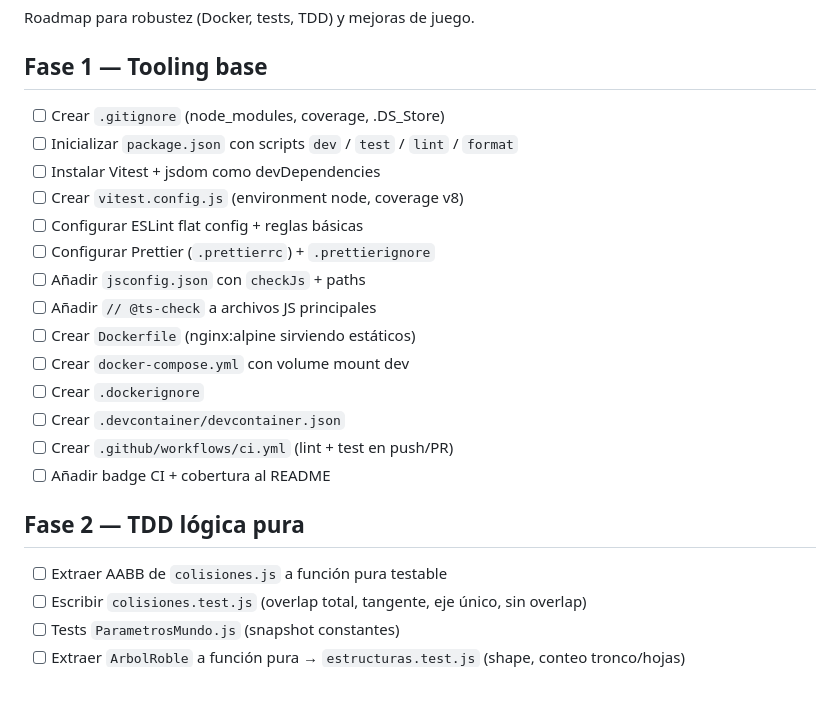
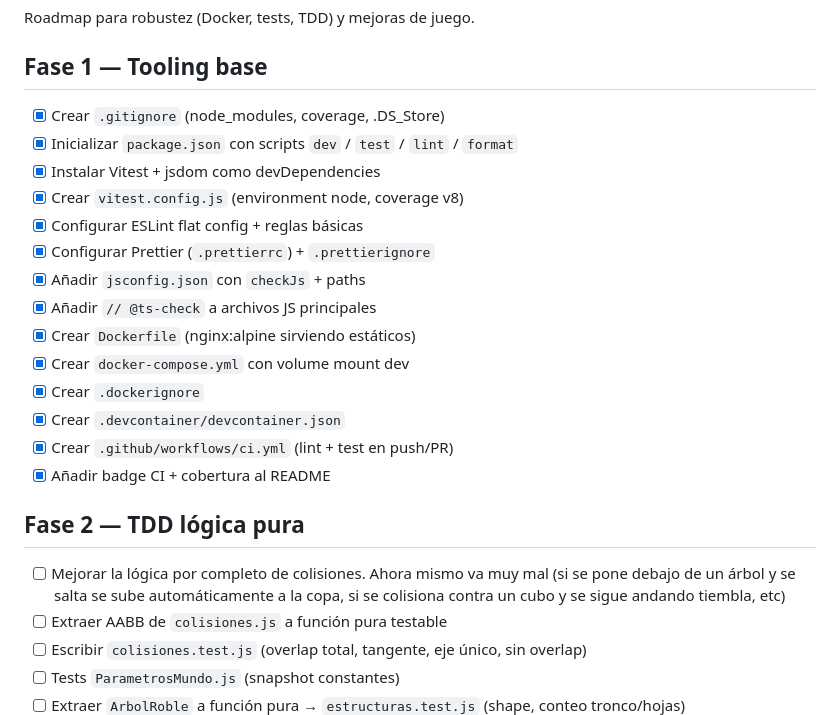
Before and after one commit to amt911/minacubo-redux, a Markdown page: TODO.md, the part around the change. Drawn GitHub-style; blank space fills up the shorter version.

Commit message:
docs: marca Fase 1 completa en TODO.md
Co-Authored-By: Claude Opus 4.7 <noreply@anthropic.com>

```diff
--- a/TODO.md
+++ b/TODO.md
@@ -4,23 +4,24 @@ Roadmap para robustez (Docker, tests, TDD) y mejoras de juego.
 
 ## Fase 1 — Tooling base
 
-- [ ] Crear `.gitignore` (node_modules, coverage, .DS_Store)
-- [ ] Inicializar `package.json` con scripts `dev` / `test` / `lint` / `format`
-- [ ] Instalar Vitest + jsdom como devDependencies
-- [ ] Crear `vitest.config.js` (environment node, coverage v8)
-- [ ] Configurar ESLint flat config + reglas básicas
-- [ ] Configurar Prettier (`.prettierrc`) + `.prettierignore`
-- [ ] Añadir `jsconfig.json` con `checkJs` + paths
-- [ ] Añadir `// @ts-check` a archivos JS principales
-- [ ] Crear `Dockerfile` (nginx:alpine sirviendo estáticos)
-- [ ] Crear `docker-compose.yml` con volume mount dev
-- [ ] Crear `.dockerignore`
-- [ ] Crear `.devcontainer/devcontainer.json`
-- [ ] Crear `.github/workflows/ci.yml` (lint + test en push/PR)
-- [ ] Añadir badge CI + cobertura al README
+- [x] Crear `.gitignore` (node_modules, coverage, .DS_Store)
+- [x] Inicializar `package.json` con scripts `dev` / `test` / `lint` / `format`
+- [x] Instalar Vitest + jsdom como devDependencies
+- [x] Crear `vitest.config.js` (environment node, coverage v8)
+- [x] Configurar ESLint flat config + reglas básicas
+- [x] Configurar Prettier (`.prettierrc`) + `.prettierignore`
+- [x] Añadir `jsconfig.json` con `checkJs` + paths
+- [x] Añadir `// @ts-check` a archivos JS principales
+- [x] Crear `Dockerfile` (nginx:alpine sirviendo estáticos)
+- [x] Crear `docker-compose.yml` con volume mount dev
+- [x] Crear `.dockerignore`
+- [x] Crear `.devcontainer/devcontainer.json`
+- [x] Crear `.github/workflows/ci.yml` (lint + test en push/PR)
+- [x] Añadir badge CI + cobertura al README
 
 ## Fase 2 — TDD lógica pura
 
+- [ ] Mejorar la lógica por completo de colisiones. Ahora mismo va muy mal (si se pone debajo de un árbol y se salta se sube automáticamente a la copa, si se colisiona contra un cubo y se sigue andando tiembla, etc)
 - [ ] Extraer AABB de `colisiones.js` a función pura testable
 - [ ] Escribir `colisiones.test.js` (overlap total, tangente, eje único, sin overlap)
 - [ ] Tests `ParametrosMundo.js` (snapshot constantes)
```
